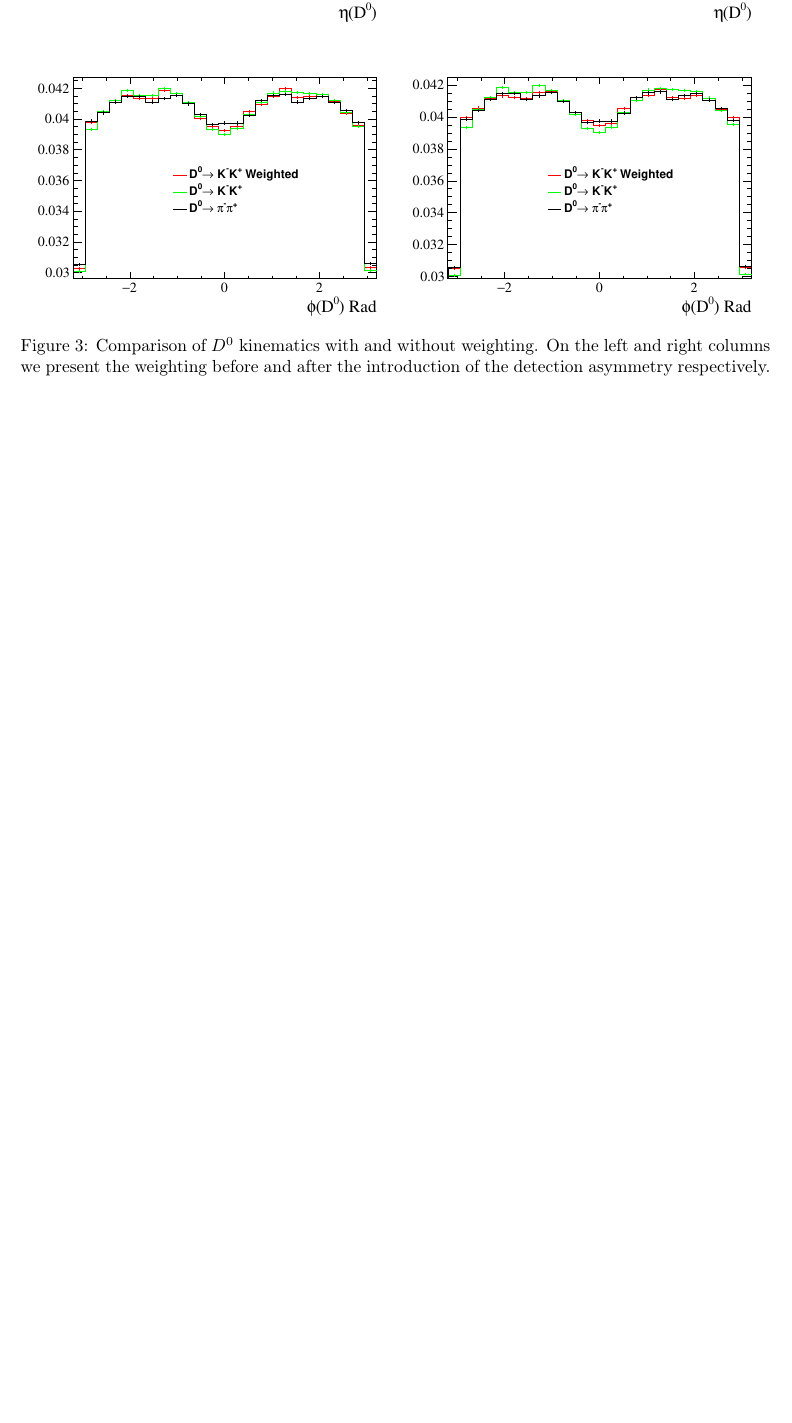
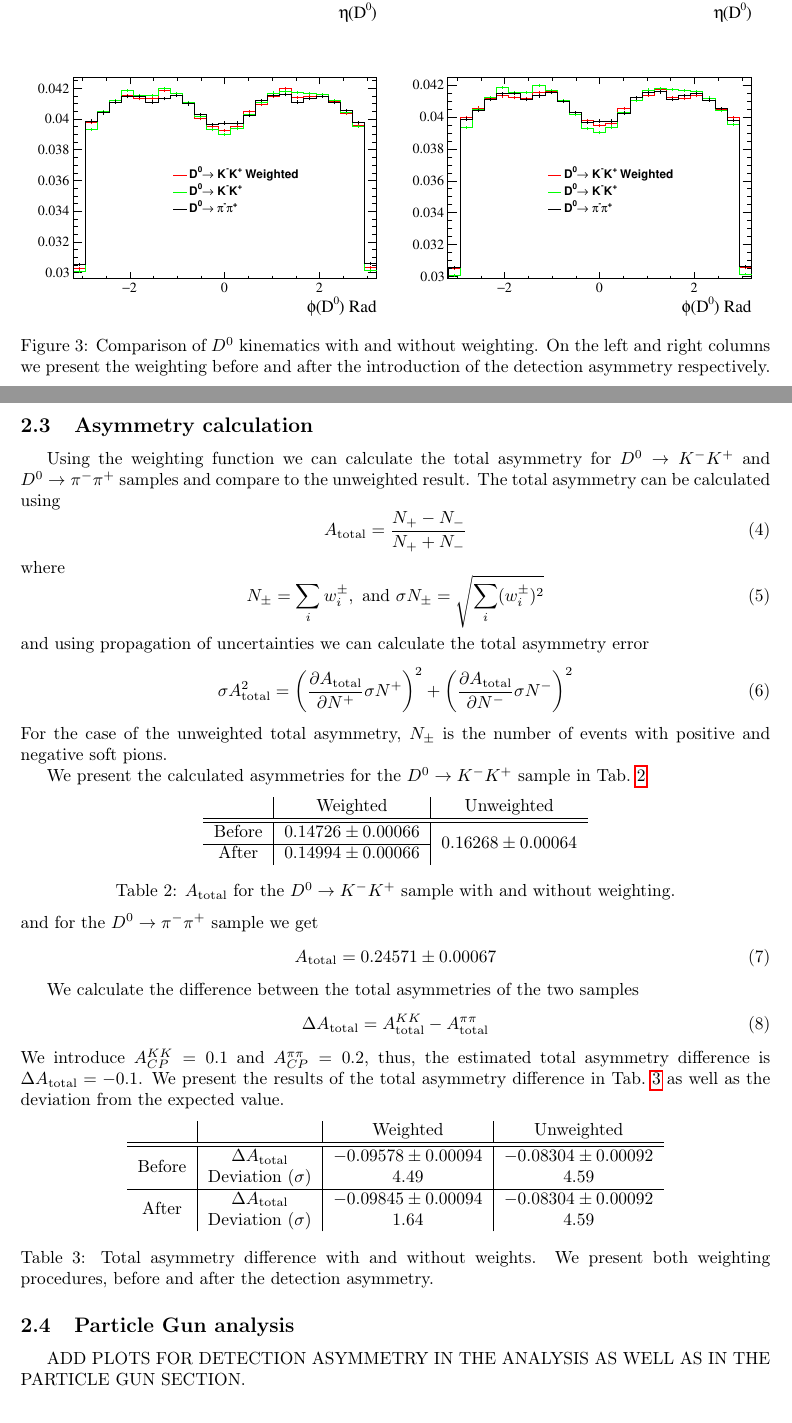
Before and after one commit to GiorgosChr/CERN_Summer_Student_Programme_2023, a LaTeX paper (CDS Report/CDSReportMain.tex): part of page 4 of 6 before the commit and two parts of pages 4 and 5 of 6 after it, the two joined at a grey line, cut so that both start at the same text, the shorter picture padded with empty space. Compiled offline with pdfLaTeX.

Commit message:
Update on CDS Report.

```diff
--- a/CDS Report/CDSReportMain.tex
+++ b/CDS Report/CDSReportMain.tex
@@ -195,8 +195,63 @@
                 \caption{Comparison of $D^0$ kinematics with and without weighting. On the left and right columns we present the weighting before and after the introduction of the detection asymmetry respectively.}
         \end{figure}
 
+        \subsection{Asymmetry calculation}
+        Using the weighting function we can calculate the total asymmetry for $D^0\to K^-K^+$ and $D^0\to\pi^-\pi^+$ samples and compare to the unweighted result.
+        The total asymmetry can be calculated using
+        \begin{equation}
+                A_\text{total} = \frac{N_+ - N_-}{N_+ + N_-}
+        \end{equation}
+        where
+        \begin{equation}
+                N_\pm = \sum_i w_i^\pm, \text{ and } \sigma N_\pm = \sqrt{\sum_i (w_i^\pm)^2}
+        \end{equation}
+        and using propagation of uncertainties we can calculate the total asymmetry error
+        \begin{equation}
+                \sigma A_{\text{total}} ^2 = \left(\pdv{A_{\text{total}}}{N^+}\sigma N^+\right)^2 + \left(\pdv{A_{\text{total}}}{N^-}\sigma N^-\right)^2
+        \end{equation}
+        For the case of the unweighted total asymmetry, $N_\pm$ is the number of events with positive and negative soft pions.
 
-        \section{Results}
+        We present the calculated asymmetries for the $D^0\to K^-K^+$ sample in Tab.~\ref{tab:asymmetries_total}
+        \begin{center}
+                \begin{tabular}{c|c|c}
+                        & Weighted & Unweighted\\
+                        \hline\hline
+                        Before & $0.14726 \pm 0.00066$ & \multirow{2}{*}{$0.16268 \pm 0.00064$}\\
+                        \cline{1-2}
+                        After & $0.14994 \pm 0.00066$ & \\
+                \end{tabular}
+                \captionof{table}{$A_\text{total}$ for the $D^0\to K^-K^+$ sample with and without weighting.}
+                \label{tab:asymmetries_total}
+        \end{center}
+        and for the $D^0\to \pi^-\pi^+$ sample we get
+        \begin{equation}
+                A_\text{total} = 0.24571 \pm 0.00067
+        \end{equation}
+
+        We calculate the difference between the total asymmetries of the two samples
+        \begin{equation}
+                \Delta A_\text{total} = A_\text{total}^{KK} - A_\text{total}^{\pi\pi}
+        \end{equation}
+        We introduce $A_{CP}^{KK} = 0.1$ and $A_{CP}^{\pi\pi} = 0.2$, thus, the estimated total asymmetry difference is $\Delta A_\text{total} = -0.1$.
+        We present the results of the total asymmetry difference in Tab.~\ref{tab:asymmetry_difference} as well as the deviation from the expected value.
+        \begin{center}
+                \begin{tabular}{c|c|c|c}
+                        & & Weighted & Unweighted\\
+                        \hline\hline
+                        \multirow{2}{*}{Before} & $\Delta A_\text{total}$ & $-0.09578 \pm 0.00094$ & $-0.08304 \pm 0.00092$\\
+                        & Deviation $(\sigma)$ & $4.49$ & $4.59$\\
+                        \hline
+                        \multirow{2}{*}{After} & $\Delta A_\text{total}$ & $-0.09845 \pm 0.00094$ & $-0.08304 \pm 0.00092$\\
+                        & Deviation $(\sigma)$ & $1.64$ & $4.59$\\
+                \end{tabular}
+                \captionof{table}{Total asymmetry difference with and without weights.
+                We present both weighting procedures, before and after the detection asymmetry.}
+                \label{tab:asymmetry_difference}
+        \end{center}
+
+
+        \subsection{Particle Gun analysis}
+        ADD PLOTS FOR DETECTION ASYMMETRY IN THE ANALYSIS AS WELL AS IN THE PARTICLE GUN SECTION.
 
         \pagebreak
         \nocite{*}
```
Also changed, not shown: CDS Report/CDSReportMain.pdf, CDS Report/CDSReportMain.tex (4 more changed lines), 5 other files.
